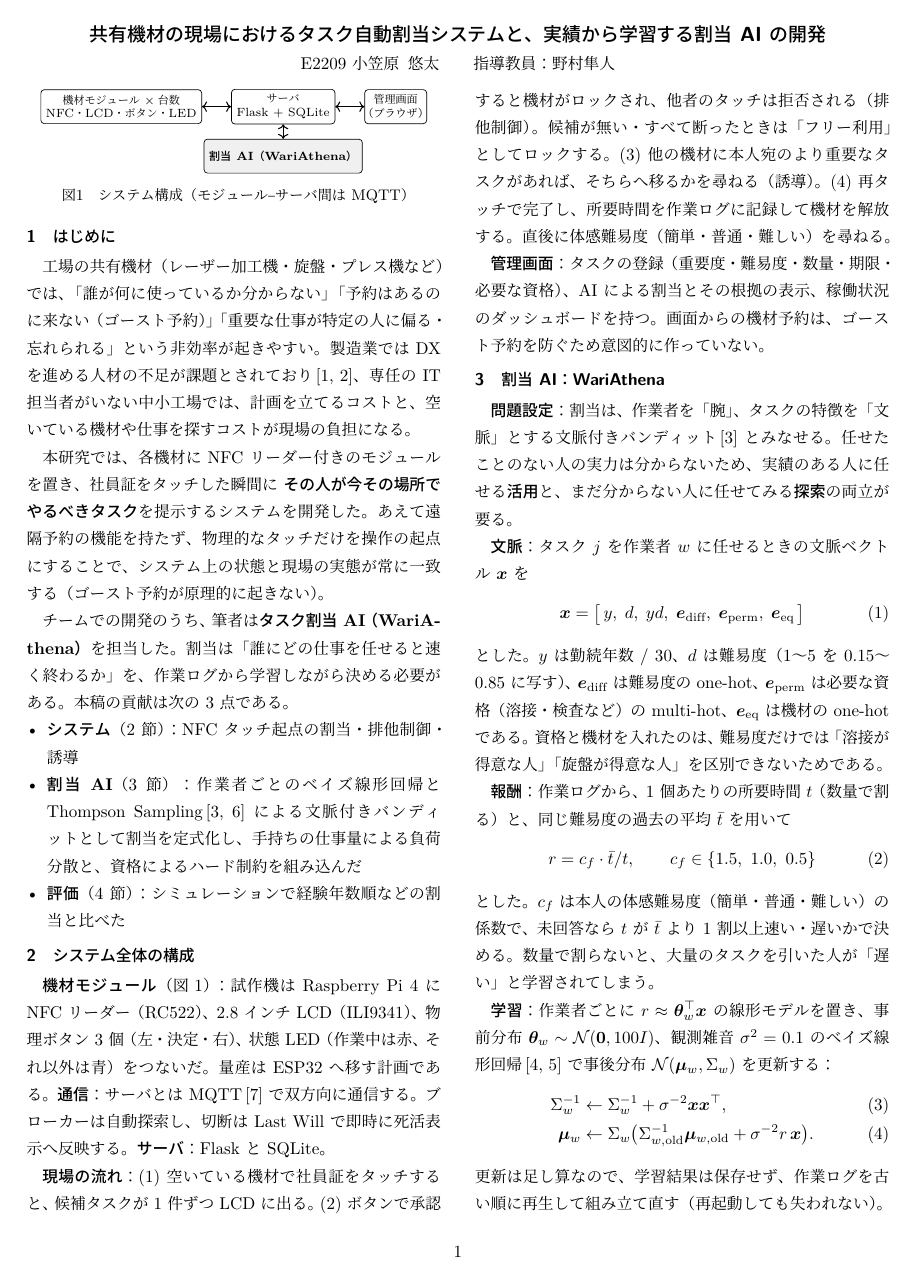
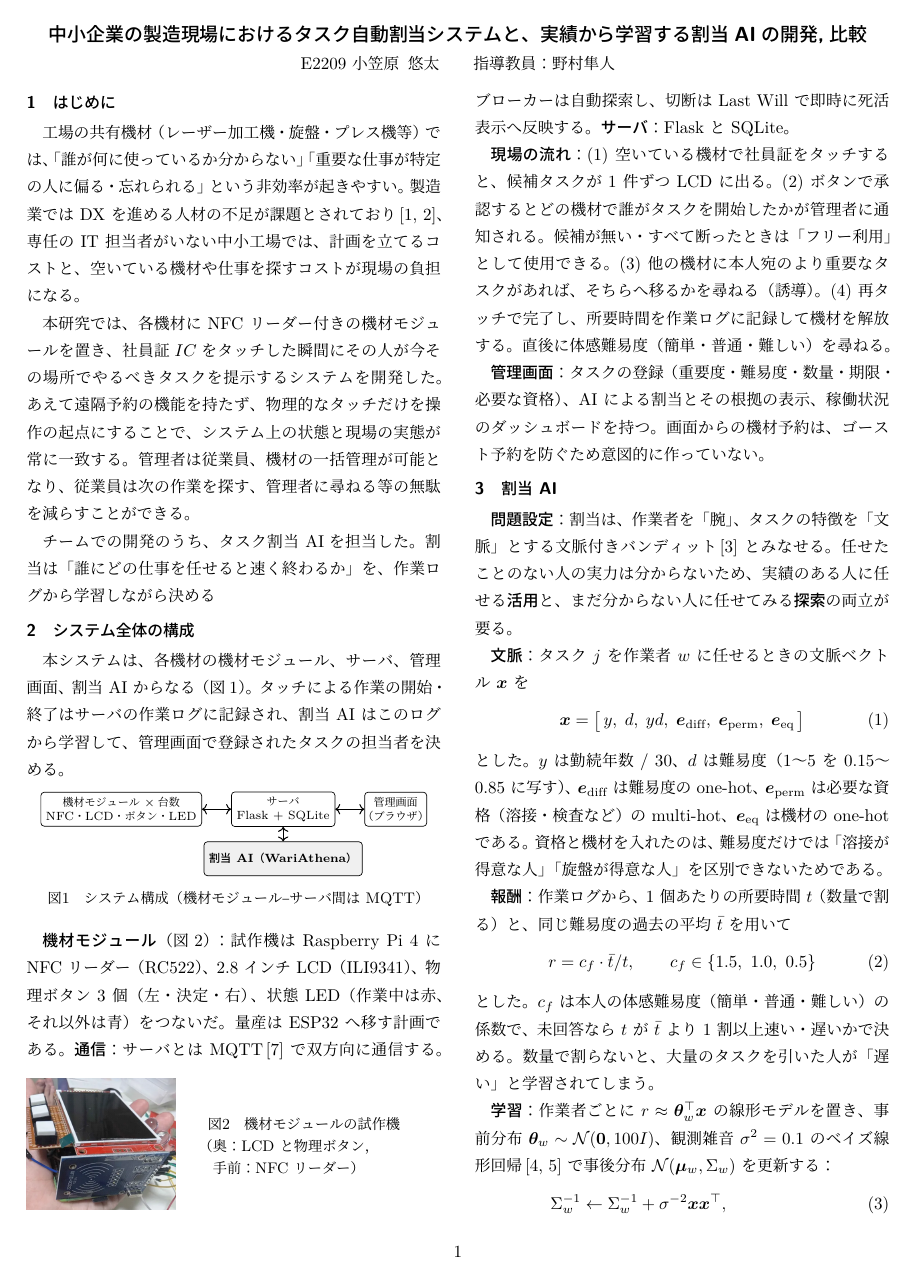
Before and after one commit to maguro256/procon2026, a LaTeX CV (resume/resume.tex): page 1 of 2. The pictures show the PDF file resume/resume.pdf that the author committed with the source.

Commit message:
レジュメに機材モジュールの写真とシステム全体の説明を追加し、2ページに収める
Co-Authored-By: Claude Opus 5.5 <noreply@anthropic.com>

```diff
--- a/resume/resume.tex
+++ b/resume/resume.tex
@@ -33,7 +37,7 @@
   \begin{center}
     \sffamily\bfseries
     {\large 中小企業の製造現場における
-     タスク自動割当システムと、実績から学習する割当 AI の開発\par}
+     タスク自動割当システムと、実績から学習する割当AIの開発,比較\par}
 
     \normalfont
     % ↓ 氏名・指導教員名を記入
@@ -43,5 +47,3 @@
 ]
 
 \section{はじめに}
-工場の共有機材（レーザー加工機・旋盤・プレス機など）では、「誰が何に使っているか
-分からない」「予約はあるのに来ない（ゴースト予約）」「重要な仕事が特定の人に偏る・
@@ -49,3 +53,5 @@
 課題とされており\,\cite{monozukuri,chusho}、専任の IT 担当者がいない中小工場では、
 計画を立てるコストと、空いている機材や仕事を探すコストが現場の負担になる。
 
+本研究では、各機材に NFC リーダー付きの機材モジュールを置き、社員証\(ICタグ\)をタッチした瞬間に
+その人が今その場所でやるべきタスクを提示するシステムを開発した。
@@ -54,19 +58,15 @@
 あえて遠隔予約の機能を持たず、物理的なタッチだけを操作の起点にすることで、
-システム上の状態と現場の実態が常に一致する（ゴースト予約が原理的に起きない）。
+システム上の状態と現場の実態が常に一致する。管理者は従業員、機材の一括管理が可能となり、従業員は次の作業を探す、管理者に尋ねる等の無駄を減らすことができる。
 
-チームでの開発のうち、筆者は\textbf{タスク割当 AI（WariAthena）}を担当した。
+チームでの開発のうち、タスク割当 AIを担当した。
 割当は「誰にどの仕事を任せると速く終わるか」を、作業ログから学習しながら決める
-必要がある。本稿の貢献は次の 3 点である。
-\begin{itemize}
-  \item \textbf{システム}（2 節）：NFC タッチ起点の割当・排他制御・誘導
-  \item \textbf{割当 AI}（3 節）：作業者ごとのベイズ線形回帰と Thompson Sampling\,\cite{honda,agrawal} による
-        文脈付きバンディットとして割当を定式化し、手持ちの仕事量による負荷分散と、
-        資格によるハード制約を組み込んだ
-  \item \textbf{評価}（4 節）：シミュレーションで経験年数順などの割当と比べた
-\end{itemize}
+
 
 \section{システム全体の構成}
-\begin{figure}[t]
+本システムは、各機材の機材モジュール、サーバ、管理画面、割当 AI からなる（図\ref{fig:system}）。
+タッチによる作業の開始・終了はサーバの作業ログに記録され、割当 AI はこのログから学習して、
+管理画面で登録されたタスクの担当者を決める。
+\begin{figure}[H]
   \centering
   \begin{tikzpicture}[
       font=\scriptsize,
@@ -80,20 +80,30 @@
     \draw[arr,<->] (srv) -- (web);
     \draw[arr,<->] (srv) -- (ai);
   \end{tikzpicture}
-  \caption{システム構成（モジュール–サーバ間は MQTT）}
+  \caption{システム構成（機材モジュール–サーバ間は MQTT）}
   \label{fig:system}
 \end{figure}
 
-\textbf{機材モジュール}（図\ref{fig:system}）：試作機は Raspberry Pi 4 に NFC リーダー（RC522）、
+\textbf{機材モジュール}（図\ref{fig:module}）：試作機は Raspberry Pi 4 に NFC リーダー（RC522）、
 2.8 インチ LCD（ILI9341）、物理ボタン 3 個（左・決定・右）、状態 LED（作業中は赤、
 それ以外は青）をつないだ。量産は ESP32 へ移す計画である。
+\begin{figure}[b]
+  \centering
+  \begin{minipage}[c]{0.36\linewidth}
+    \includegraphics[width=\linewidth]{module.png}
+  \end{minipage}\hfill
+  \begin{minipage}[c]{0.60\linewidth}
+    \caption{機材モジュールの試作機\\（奥：LCD と物理ボタン，\\\phantom{（}手前：NFC リーダー）}
+    \label{fig:module}
+  \end{minipage}
+\end{figure}
 \textbf{通信}：サーバとは MQTT\,\cite{mqtt} で双方向に通信する。ブローカーは自動探索し、
 切断は Last Will で即時に死活表示へ反映する。
 \textbf{サーバ}：Flask と SQLite。
 
 \textbf{現場の流れ}：(1) 空いている機材で社員証をタッチすると、候補タスクが 1 件ずつ
-LCD に出る。(2) ボタンで承認すると機材がロックされ、他者のタッチは拒否される（排他制御）。
-候補が無い・すべて断ったときは「フリー利用」としてロックする。(3) 他の機材に本人宛の
+LCD に出る。(2) ボタンで承認するとどの機材で誰がタスクを開始したかが管理者に通知される。
+候補が無い・すべて断ったときは「フリー利用」として使用できる。(3) 他の機材に本人宛の
 より重要なタスクがあれば、そちらへ移るかを尋ねる（誘導）。(4) 再タッチで完了し、
 所要時間を作業ログに記録して機材を解放する。直後に体感難易度（簡単・普通・難しい）を尋ねる。
 
@@ -101,7 +111,7 @@ LCD に出る。(2) ボタンで承認すると機材がロックされ、他者
 AI による割当とその根拠の表示、稼働状況のダッシュボードを持つ。
 画面からの機材予約は、ゴースト予約を防ぐため意図的に作っていない。
 
-\section{割当 AI：WariAthena}
+\section{割当 AI}
 \textbf{問題設定}：割当は、作業者を「腕」、タスクの特徴を「文脈」とする
 文脈付きバンディット\,\cite{honda} とみなせる。任せたことのない人の実力は分からないため、実績のある人に任せる\textbf{活用}と、
 まだ分からない人に任せてみる\textbf{探索}の両立が要る。
@@ -132,7 +142,7 @@ $t$ が $\bar t$ より 1 割以上速い・遅いかで決める。数量で割
   \bm\mu_w &\leftarrow \Sigma_w\bigl(\Sigma_{w,\mathrm{old}}^{-1}\bm\mu_{w,\mathrm{old}} + \sigma^{-2} r\,\x\bigr).
 \end{align}
 更新は足し算なので、学習結果は保存せず、作業ログを古い順に再生して
-組み立て直す（再起動しても失われない）。
+組み立て直す。
 
 \textbf{選択（Thompson Sampling）}：各作業者の事後分布から $\tilde\thetab_w$ を 1 本ずつ引き、
 予測報酬 $\tilde r_w = \tilde\thetab_w^{\top}\x$ で比べる\,\cite{honda,agrawal}。実績の少ない人は
@@ -213,2 +223,4 @@ NFC タッチを起点とするタスク割当システムと、作業ログか
 
 \textbf{今後の展望}：実際の現場でのログの収集と評価、熟練による変化を扱うための
+古いログの割引、役職の特徴量化、ESP32 版機材モジュールの製作を進める。
+また、今回利用した文脈付きバンディットではなく、eloレーティングを利用したものやその他のアルゴリズムを利用して、今回のシュミレーションとの比較も行いたい。
```
Also changed, not shown: resume/module.png (added), resume/resume.pdf, resume/resume.tex (17 more changed lines).
